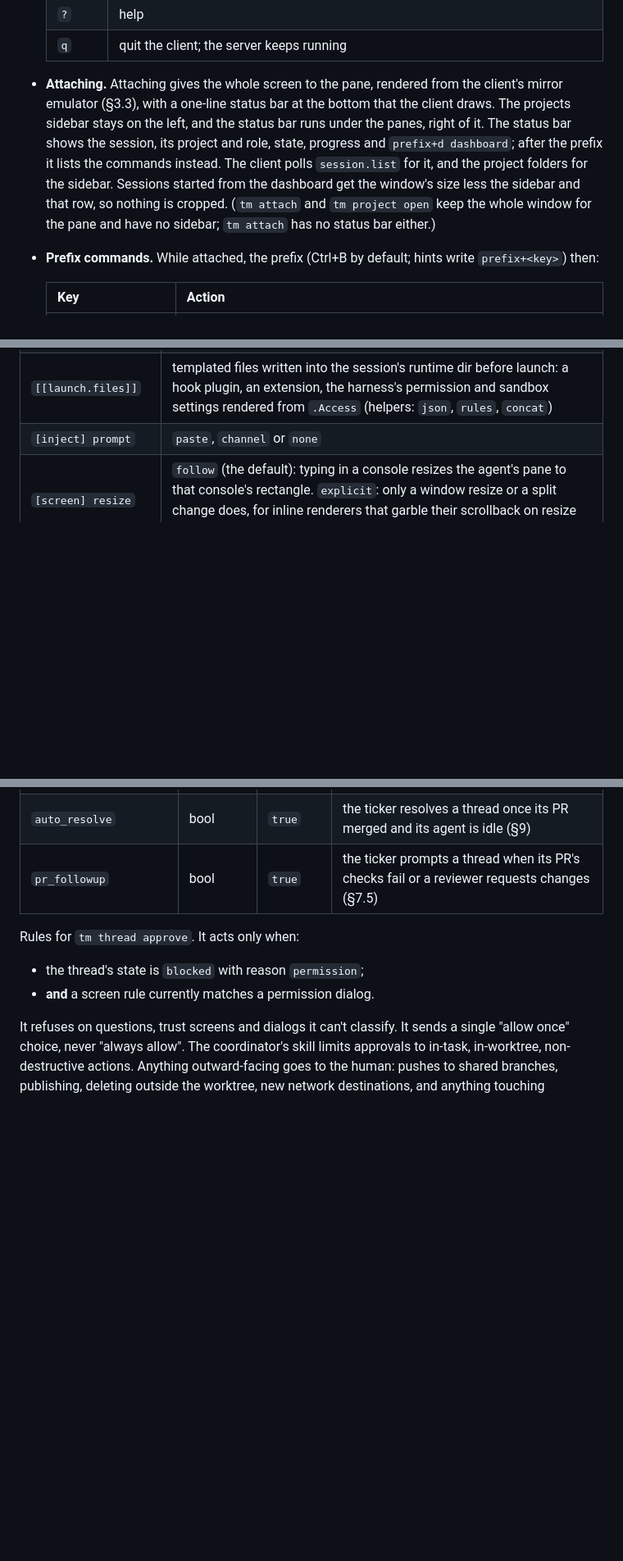
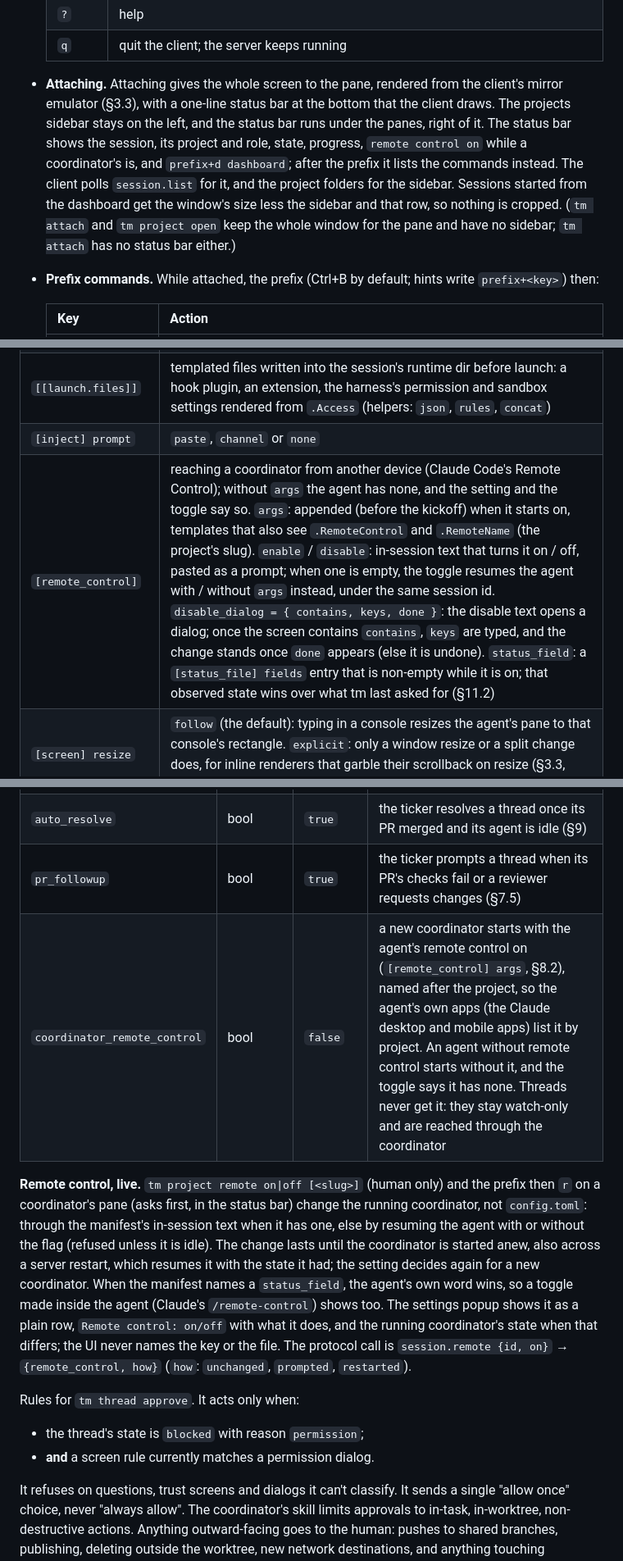
Before and after one commit to theclifmeister/termalator, a Markdown page: docs/SPEC.md, 3 parts joined by grey strips. Shown at 82% size. GitHub-like rendering; blank space fills up the shorter version.

```diff
--- a/docs/SPEC.md
+++ b/docs/SPEC.md
@@ -329,7 +329,7 @@ The processes die with the server, because the PTY master closes and the childre
   | `?` | help |
   | `q` | quit the client; the server keeps running |
 
-- **Attaching.** Attaching gives the whole screen to the pane, rendered from the client's mirror emulator (§3.3), with a one-line status bar at the bottom that the client draws. The projects sidebar stays on the left, and the status bar runs under the panes, right of it. The status bar shows the session, its project and role, state, progress and `prefix+d dashboard`; after the prefix it lists the commands instead. The client polls `session.list` for it, and the project folders for the sidebar. Sessions started from the dashboard get the window's size less the sidebar and that row, so nothing is cropped. (`tm attach` and `tm project open` keep the whole window for the pane and have no sidebar; `tm attach` has no status bar either.)
+- **Attaching.** Attaching gives the whole screen to the pane, rendered from the client's mirror emulator (§3.3), with a one-line status bar at the bottom that the client draws. The projects sidebar stays on the left, and the status bar runs under the panes, right of it. The status bar shows the session, its project and role, state, progress, `remote control on` while a coordinator's is, and `prefix+d dashboard`; after the prefix it lists the commands instead. The client polls `session.list` for it, and the project folders for the sidebar. Sessions started from the dashboard get the window's size less the sidebar and that row, so nothing is cropped. (`tm attach` and `tm project open` keep the whole window for the pane and have no sidebar; `tm attach` has no status bar either.)
 - **Prefix commands.** While attached, the prefix (Ctrl+B by default; hints write `prefix+<key>`) then:
 
   | Key | Action |
@@ -777,6 +778,7 @@ An agent is first of all a TOML manifest. `internal/agent/manifests/claude.toml`
 | `[launch]` | `command`, `args`, `resume_args`, `yolo_args`, `model_args`, `kickoff_args`, `env` and `unset_env`. Values are Go `text/template`s over `LaunchSpec` (`.SessionID`, `.AgentSID`, `.Cwd`, `.RuntimeDir`, `.BriefPath`, `.Kickoff`, `.Resume`, `.Yolo`, `.Model`, `.TMBin`, `.Socket`, `.Role`, `.Access.Read`, `.Access.NoWrite`). An argument that renders empty is dropped. `kickoff_args` always comes last, and must start with `--` when the CLI has variadic flags that would swallow a positional prompt (Claude does). A resume with an empty `AgentSID` is refused. `unset_env` entries ending in `*` match a prefix |
 | `[[launch.files]]` | templated files written into the session's runtime dir before launch: a hook plugin, an extension, the harness's permission and sandbox settings rendered from `.Access` (helpers: `json`, `rules`, `concat`) |
 | `[inject] prompt` | `paste`, `channel` or `none` |
+| `[remote_control]` | reaching a coordinator from another device (Claude Code's Remote Control); without `args` the agent has none, and the setting and the toggle say so. `args`: appended (before the kickoff) when it starts on, templates that also see `.RemoteControl` and `.RemoteName` (the project's slug). `enable` / `disable`: in-session text that turns it on / off, pasted as a prompt; when one is empty, the toggle resumes the agent with / without `args` instead, under the same session id. `disable_dialog = { contains, keys, done }`: the disable text opens a dialog; once the screen contains `contains`, `keys` are typed, and the change stands once `done` appears (else it is undone). `status_field`: a `[status_file] fields` entry that is non-empty while it is on; that observed state wins over what tm last asked for (§11.2) |
 | `[screen] resize` | `follow` (the default): typing in a console resizes the agent's pane to that console's rectangle. `explicit`: only a window resize or a split change does, for inline renderers that garble their scrollback on resize (§3.3, sizing) |
 | `session_field` | the payload field carrying the agent's own session id. It is read from **every** hook event, and the latest value wins (Claude rotates the id on `/clear`) |
 | `ignore_fields` | a hook event carrying one of these fields (for example a subagent's `agent_id`) is ignored for state, session id and todos. It still feeds `counter` entries |
@@ -1049,6 +1053,9 @@ File access is enforced separately, by the agent's own permission rules and sand
 | `coordinator_approves` | bool | `true` | the coordinator may answer in-scope permission prompts of its own threads with `tm thread approve` |
 | `auto_resolve` | bool | `true` | the ticker resolves a thread once its PR merged and its agent is idle (§9) |
 | `pr_followup` | bool | `true` | the ticker prompts a thread when its PR's checks fail or a reviewer requests changes (§7.5) |
+| `coordinator_remote_control` | bool | `false` | a new coordinator starts with the agent's remote control on (`[remote_control] args`, §8.2), named after the project, so the agent's own apps (the Claude desktop and mobile apps) list it by project. An agent without remote control starts without it, and the toggle says it has none. Threads never get it: they stay watch-only and are reached through the coordinator |
+
+**Remote control, live.** `tm project remote on|off [<slug>]` (human only) and the prefix then `r` on a coordinator's pane (asks first, in the status bar) change the running coordinator, not `config.toml`: through the manifest's in-session text when it has one, else by resuming the agent with or without the flag (refused unless it is idle). The change lasts until the coordinator is started anew, also across a server restart, which resumes it with the state it had; the setting decides again for a new coordinator. When the manifest names a `status_field`, the agent's own word wins, so a toggle made inside the agent (Claude's `/remote-control`) shows too. The settings popup shows it as a plain row, `Remote control: on/off` with what it does, and the running coordinator's state when that differs; the UI never names the key or the file. The protocol call is `session.remote {id, on}` → `{remote_control, how}` (`how`: `unchanged`, `prompted`, `restarted`).
 
 Rules for `tm thread approve`. It acts only when:
 - the thread's state is `blocked` with reason `permission`;
```
Also changed, not shown: other parts of docs/SPEC.md (+7 -4 lines), README.md (+2 -0 lines).
